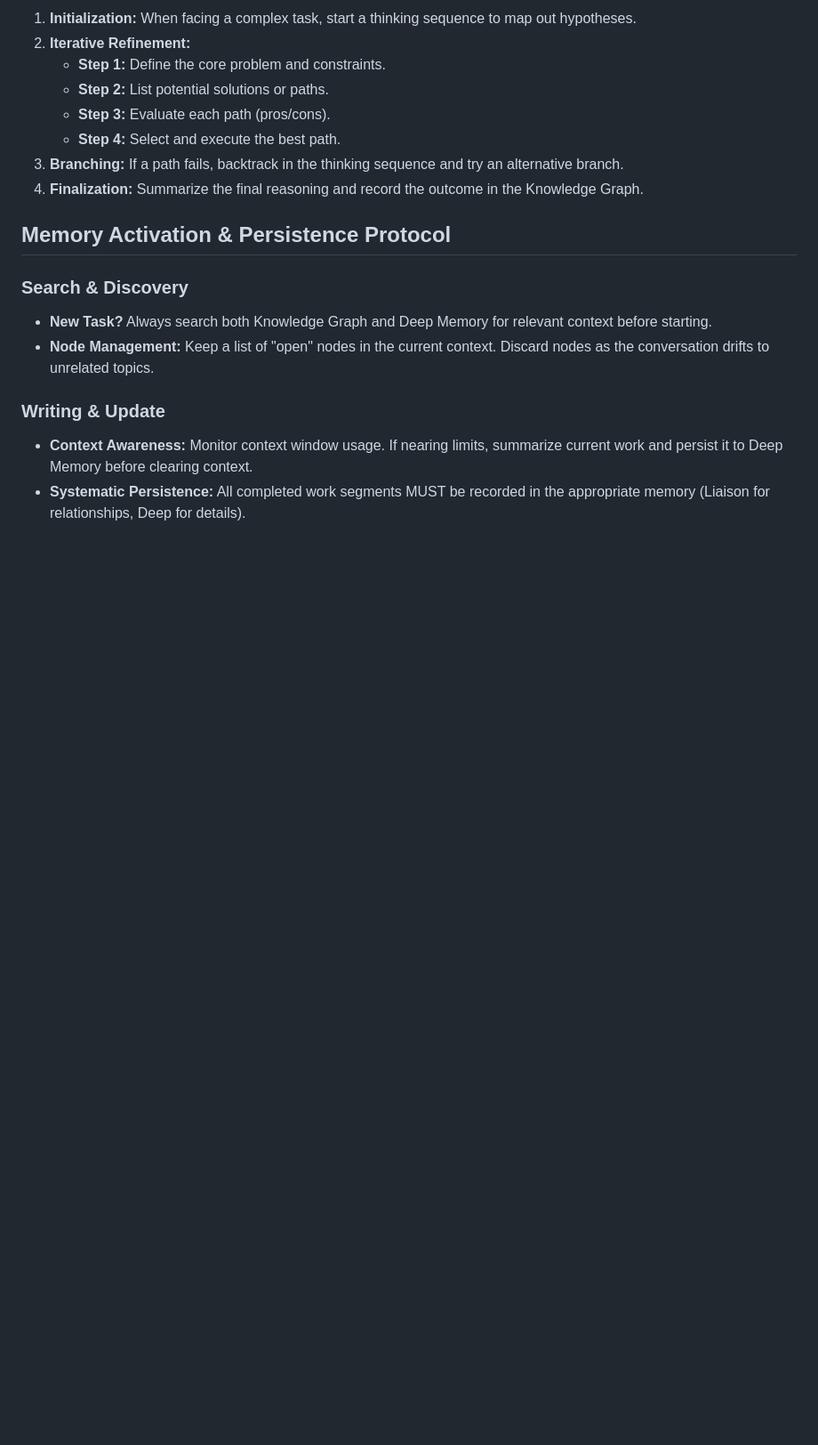
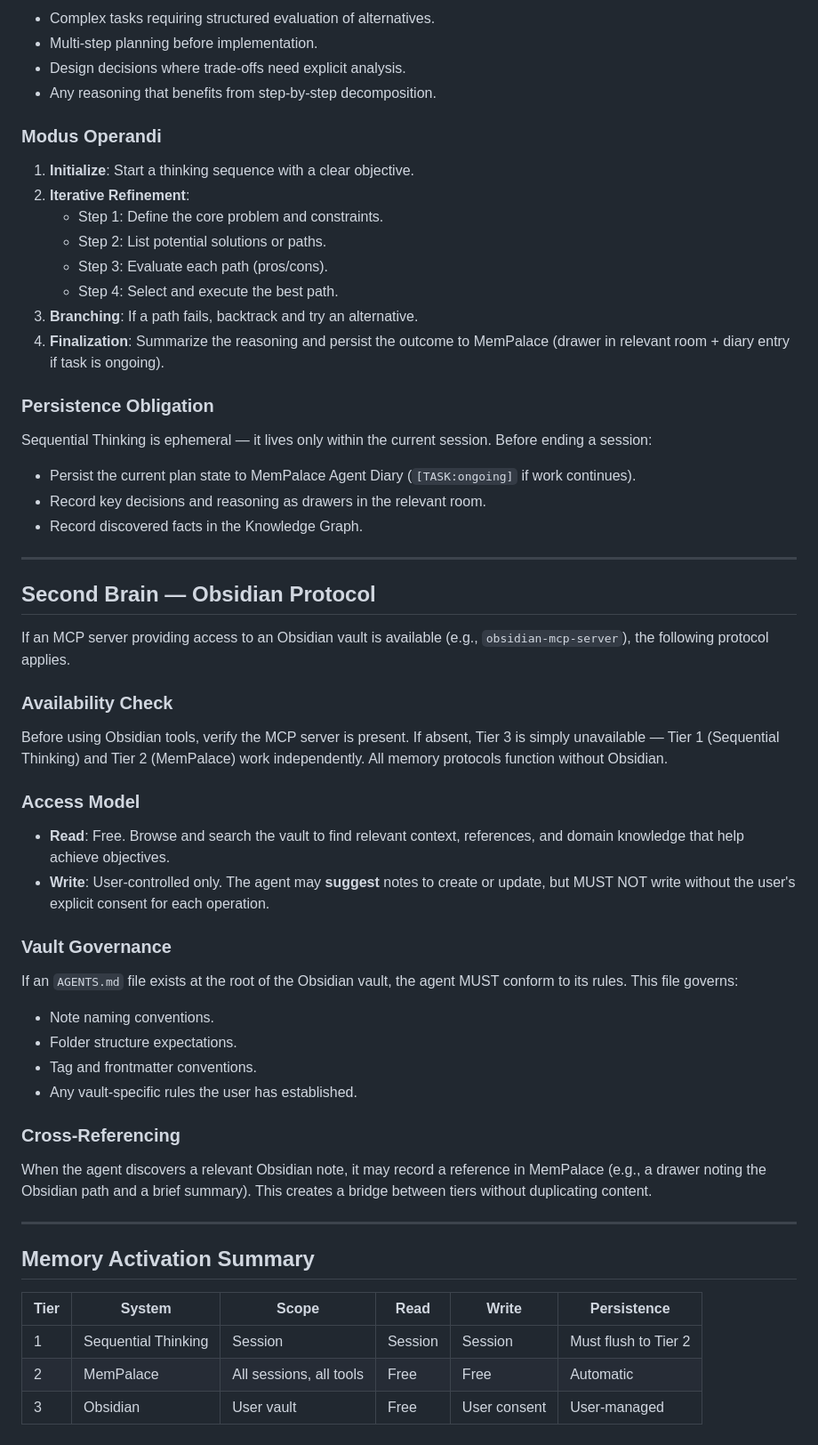
Before and after one commit to hcross/crewrig, a Markdown page: config/TOOLS.md, the part around one of its changes. Shown at 89% size. Rendered like a GitHub page; blank space fills up the shorter version.

```diff
--- a/config/TOOLS.md
+++ b/config/TOOLS.md
@@ -78,28 +172,76 @@ reasoning and problem-solving in real-time.
 
-1. **Initialization:** When facing a complex task, start a thinking sequence
-   to map out hypotheses.
-2. **Iterative Refinement:**
-   - **Step 1:** Define the core problem and constraints.
-   - **Step 2:** List potential solutions or paths.
-   - **Step 3:** Evaluate each path (pros/cons).
-   - **Step 4:** Select and execute the best path.
-3. **Branching:** If a path fails, backtrack in the thinking sequence and
-   try an alternative branch.
-4. **Finalization:** Summarize the final reasoning and record the outcome
-   in the Knowledge Graph.
+- Complex tasks requiring structured evaluation of alternatives.
+- Multi-step planning before implementation.
+- Design decisions where trade-offs need explicit analysis.
+- Any reasoning that benefits from step-by-step decomposition.
 
-## Memory Activation & Persistence Protocol
+### Modus Operandi
 
-### Search & Discovery
+1. **Initialize**: Start a thinking sequence with a clear objective.
+2. **Iterative Refinement**:
+   - Step 1: Define the core problem and constraints.
+   - Step 2: List potential solutions or paths.
+   - Step 3: Evaluate each path (pros/cons).
+   - Step 4: Select and execute the best path.
+3. **Branching**: If a path fails, backtrack and try an alternative.
+4. **Finalization**: Summarize the reasoning and persist the outcome to
+   MemPalace (drawer in relevant room + diary entry if task is ongoing).
 
-- **New Task?** Always search both Knowledge Graph and Deep Memory for
-  relevant context before starting.
-- **Node Management:** Keep a list of "open" nodes in the current context.
-  Discard nodes as the conversation drifts to unrelated topics.
+### Persistence Obligation
 
-### Writing & Update
+Sequential Thinking is ephemeral — it lives only within the current
+session. Before ending a session:
 
-- **Context Awareness:** Monitor context window usage. If nearing limits,
-  summarize current work and persist it to Deep Memory before clearing context.
-- **Systematic Persistence:** All completed work segments MUST be recorded
-  in the appropriate memory (Liaison for relationships, Deep for details).
+- Persist the current plan state to MemPalace Agent Diary
+  (`[TASK:ongoing]` if work continues).
+- Record key decisions and reasoning as drawers in the relevant room.
+- Record discovered facts in the Knowledge Graph.
+
+---
+
+## Second Brain — Obsidian Protocol
+
+If an MCP server providing access to an Obsidian vault is available
+(e.g., `obsidian-mcp-server`), the following protocol applies.
+
+### Availability Check
+
+Before using Obsidian tools, verify the MCP server is present. If absent,
+Tier 3 is simply unavailable — Tier 1 (Sequential Thinking) and Tier 2
+(MemPalace) work independently. All memory protocols function without
+Obsidian.
+
+### Access Model
+
+- **Read**: Free. Browse and search the vault to find relevant context,
+  references, and domain knowledge that help achieve objectives.
+- **Write**: User-controlled only. The agent may **suggest** notes to
+  create or update, but MUST NOT write without the user's explicit
+  consent for each operation.
+
+### Vault Governance
+
+If an `AGENTS.md` file exists at the root of the Obsidian vault, the
+agent MUST conform to its rules. This file governs:
+
+- Note naming conventions.
+- Folder structure expectations.
+- Tag and frontmatter conventions.
+- Any vault-specific rules the user has established.
+
+### Cross-Referencing
+
+When the agent discovers a relevant Obsidian note, it may record a
+reference in MemPalace (e.g., a drawer noting the Obsidian path and a
+brief summary). This creates a bridge between tiers without duplicating
+content.
+
+---
+
+## Memory Activation Summary
+
+| Tier | System | Scope | Read | Write | Persistence |
+|------|--------|-------|------|-------|-------------|
+| 1 | Sequential Thinking | Session | Session | Session | Must flush to Tier 2 |
+| 2 | MemPalace | All sessions, all tools | Free | Free | Automatic |
+| 3 | Obsidian | User vault | Free | User consent | User-managed |
```
Also changed, not shown: other parts of config/TOOLS.md (+150 -56 lines).
